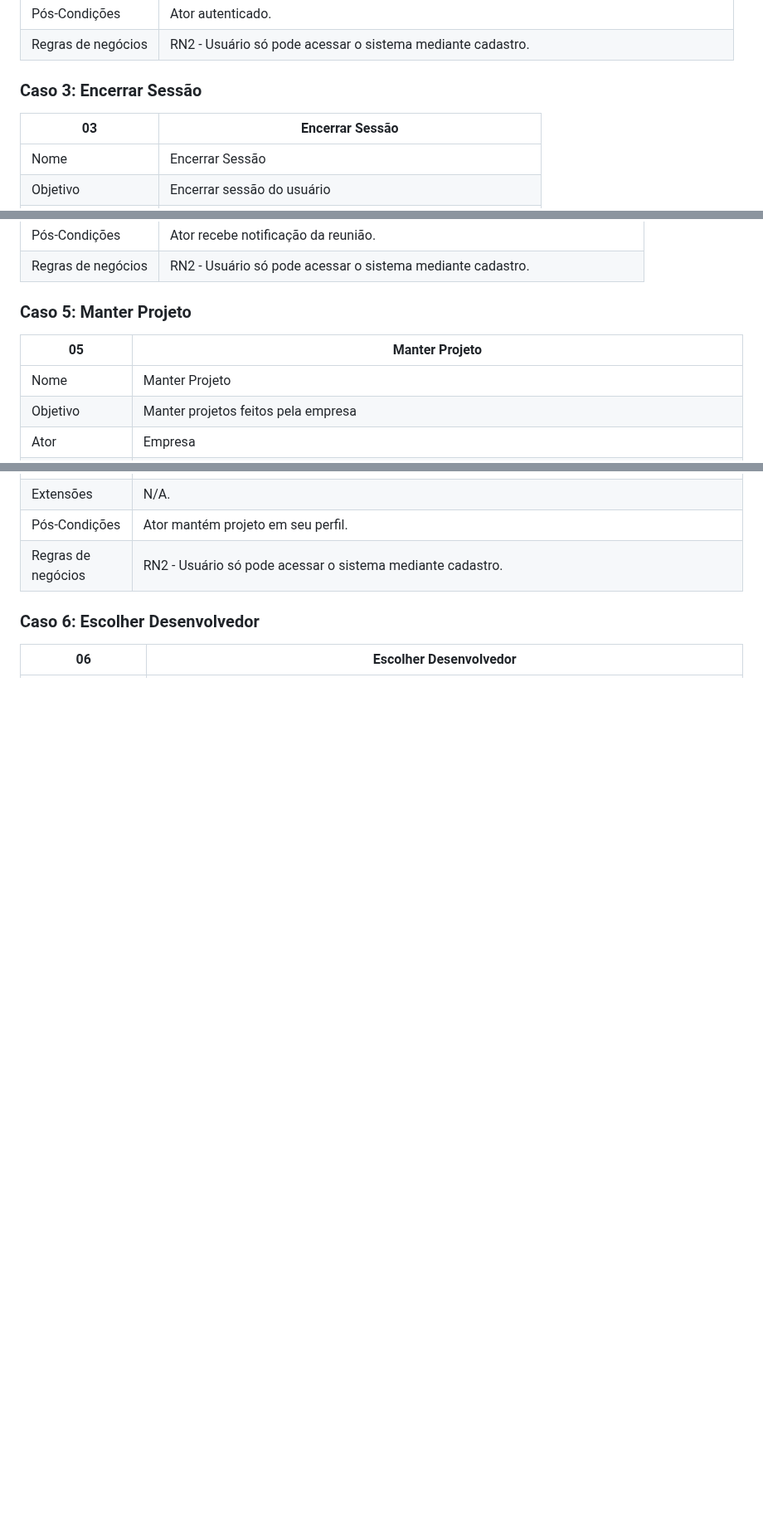
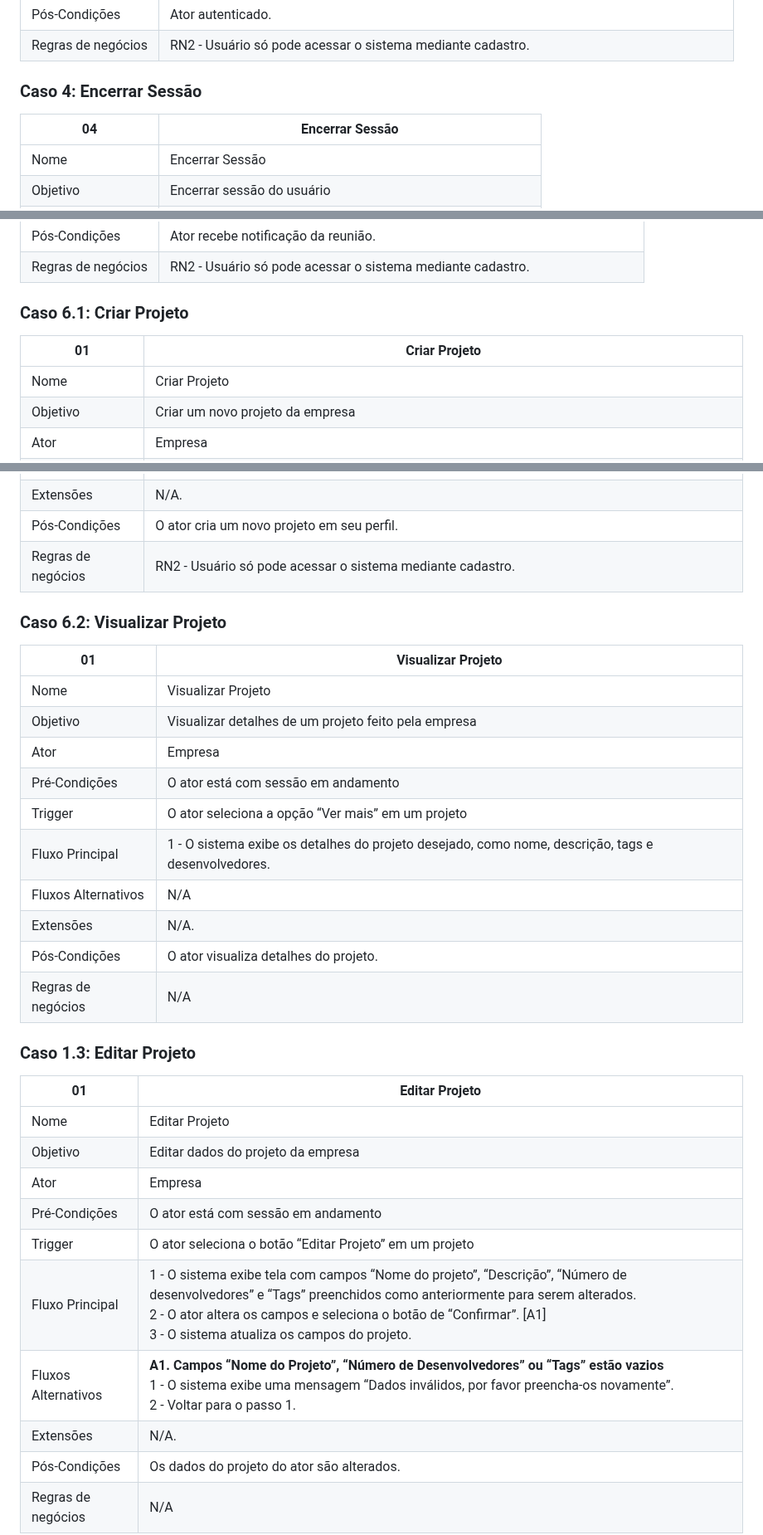
Before and after one commit to Projeto-e-Construcao-de-Sistemas-2023-1/G3---Worklink, a Markdown page: README.md, 3 parts joined by grey strips. Shown at 83% size. GitHub-like rendering; blank space fills up the shorter version.

Commit message:
Atualizando README.md
Fragmentando Descrição de CDU - Manter Projeto em Criar, Visualizar, Editar e Desativar Projeto

```diff
--- a/README.md
+++ b/README.md
@@ -162,9 +223,9 @@ O feed geral também conta com filtros, para ajudar os desenvolvedores a encontr
 | Pós-Condições | Ator autenticado. |
 | Regras de negócios | RN2 - Usuário só pode acessar o sistema mediante cadastro. |
 
-### Caso 3: Encerrar Sessão
+### Caso 4: Encerrar Sessão
 
-| 03 | Encerrar Sessão |
+| 04 | Encerrar Sessão |
 | --- | --- |
 | Nome | Encerrar Sessão |
 | Objetivo | Encerrar sessão do usuário |
@@ -192,10 +253,10 @@ O feed geral também conta com filtros, para ajudar os desenvolvedores a encontr
 | Pós-Condições | Ator recebe notificação da reunião. |
 | Regras de negócios | RN2 - Usuário só pode acessar o sistema mediante cadastro. |
 
-### Caso 5: Manter Projeto
+### Caso 6.1: Criar Projeto
 
-| 05 | Manter Projeto |
+| 01 | Criar Projeto |
 | --- | --- |
-| Nome | Manter Projeto |
-| Objetivo | Manter projetos feitos pela empresa |
+| Nome | Criar Projeto |
+| Objetivo | Criar um novo projeto da empresa |
 | Ator | Empresa |
@@ -206,7 +267,34 @@ O feed geral também conta com filtros, para ajudar os desenvolvedores a encontr
 | Extensões | N/A. |
-| Pós-Condições | Ator mantém projeto em seu perfil. |
+| Pós-Condições | O ator cria um novo projeto em seu perfil. |
 | Regras de negócios | RN2 - Usuário só pode acessar o sistema mediante cadastro. |
 
-### Caso 6: Escolher Desenvolvedor
+### Caso 6.2: Visualizar Projeto
 
-| 06 | Escolher Desenvolvedor |
+| 01 | Visualizar  Projeto |
+| --- | --- |
+| Nome | Visualizar Projeto |
+| Objetivo | Visualizar detalhes de um projeto feito pela empresa |
+| Ator | Empresa |
+| Pré-Condições | O ator está com sessão em andamento |
+| Trigger | O ator seleciona a opção “Ver mais” em um projeto |
+| Fluxo Principal | 1 - O sistema exibe os detalhes do projeto desejado, como nome, descrição, tags e desenvolvedores. |
+| Fluxos Alternativos | N/A |
+| Extensões | N/A. |
+| Pós-Condições | O ator visualiza detalhes do projeto. |
+| Regras de negócios | N/A |
+
+### Caso 1.3: Editar Projeto
+
+| 01 | Editar Projeto |
+| --- | --- |
+| Nome | Editar Projeto |
+| Objetivo | Editar dados do projeto da empresa |
+| Ator | Empresa |
+| Pré-Condições | O ator está com sessão em andamento |
+| Trigger | O ator seleciona o botão “Editar Projeto” em um projeto |
+| Fluxo Principal | 1 - O sistema exibe tela com campos “Nome do projeto”, “Descrição”, “Número de desenvolvedores” e “Tags” preenchidos como anteriormente para serem alterados. <br> 2 - O ator altera os campos e seleciona o botão de “Confirmar”. [A1] <br> 3 - O sistema atualiza os campos do projeto. |
+| Fluxos Alternativos | <strong>A1. Campos “Nome do Projeto”, “Número de Desenvolvedores” ou “Tags” estão vazios</strong> <br> 1 - O sistema exibe uma mensagem “Dados inválidos, por favor preencha-os novamente”. <br> 2 - Voltar para o passo 1. |
+| Extensões | N/A. |
+| Pós-Condições | Os dados do projeto do ator são alterados. |
+| Regras de negócios | N/A |
+
```
Also changed, not shown: other parts of README.md (+93 -14 lines).
